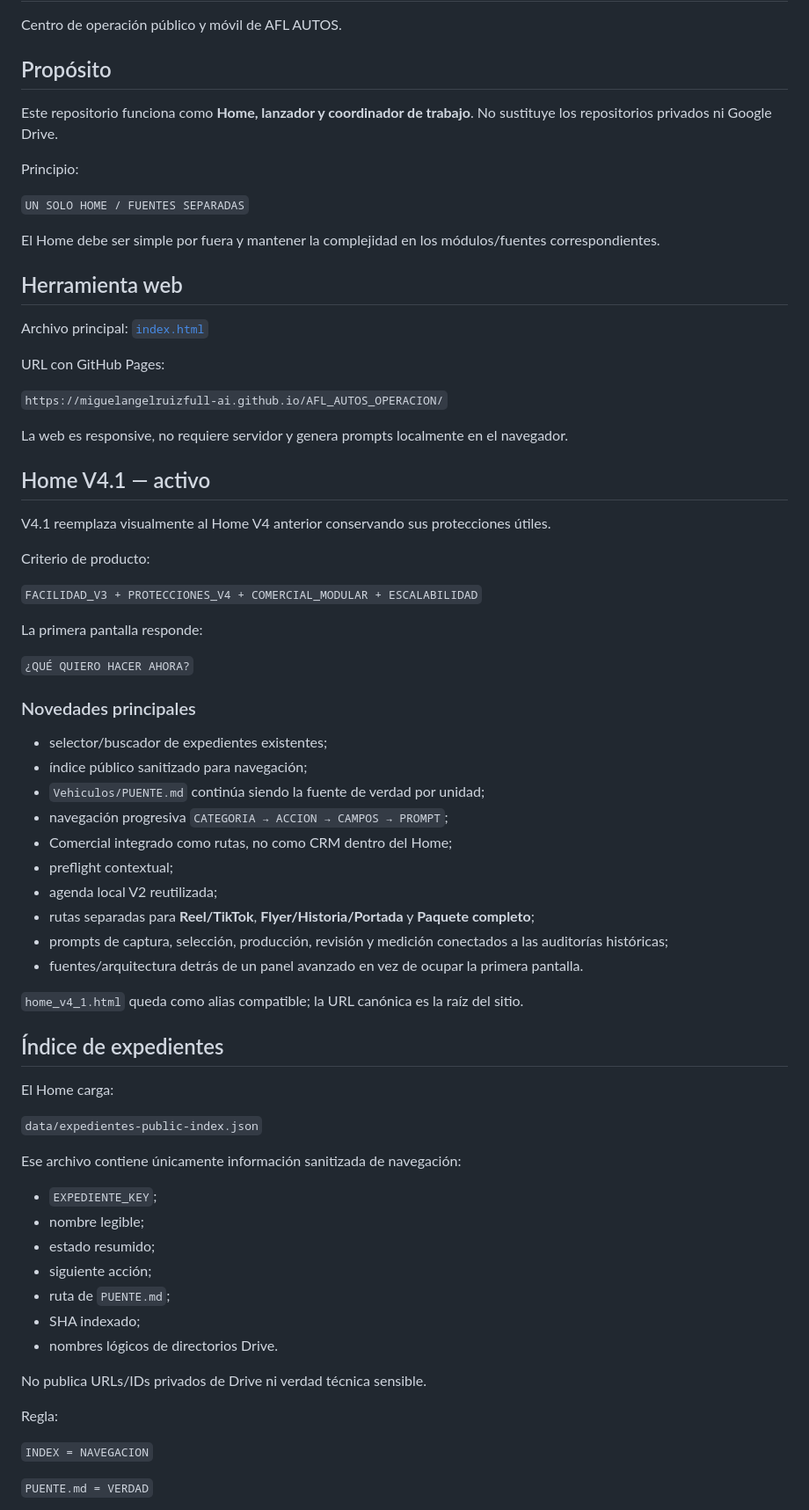
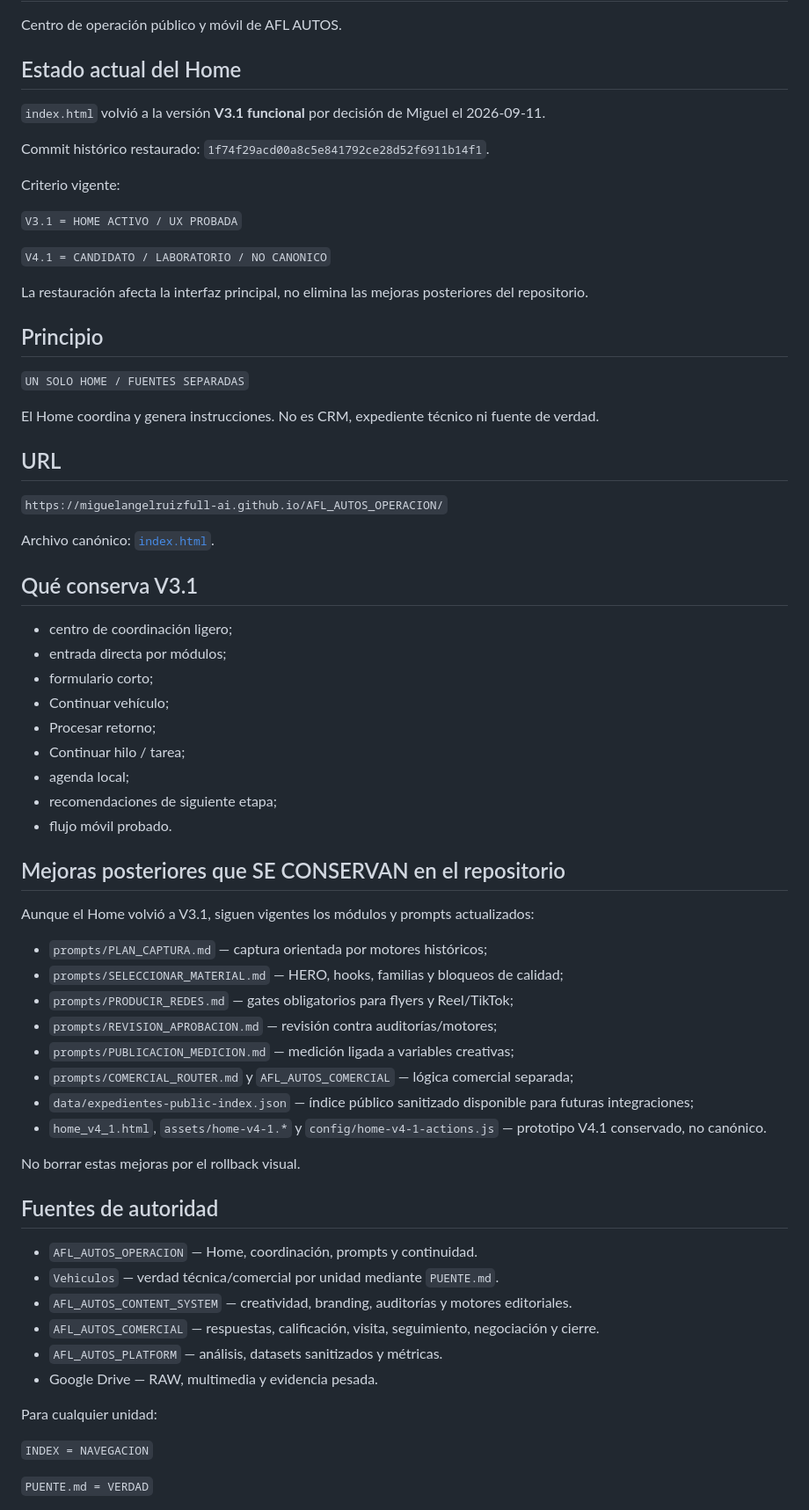
Before and after one commit to miguelangelruizfull-ai/AFL_AUTOS_OPERACION, a Markdown page: README.md, the part around one of its changes. Shown at 88% size. GitHub-like rendering.

Commit message:
docs: declarar V3.1 como Home activo tras rollback

```diff
--- a/README.md
+++ b/README.md
@@ -2,72 +2,69 @@
 
 Centro de operación público y móvil de AFL AUTOS.
 
-## Propósito
+## Estado actual del Home
 
-Este repositorio funciona como **Home, lanzador y coordinador de trabajo**. No sustituye los repositorios privados ni Google Drive.
+`index.html` volvió a la versión **V3.1 funcional** por decisión de Miguel el 2026-09-11.
 
-Principio:
+Commit histórico restaurado: `1f74f29acd00a8c5e841792ce28d52f6911b14f1`.
+
+Criterio vigente:
+
+`V3.1 = HOME ACTIVO / UX PROBADA`
+
+`V4.1 = CANDIDATO / LABORATORIO / NO CANONICO`
+
+La restauración afecta la interfaz principal, no elimina las mejoras posteriores del repositorio.
+
+## Principio
 
 `UN SOLO HOME / FUENTES SEPARADAS`
 
-El Home debe ser simple por fuera y mantener la complejidad en los módulos/fuentes correspondientes.
+El Home coordina y genera instrucciones. No es CRM, expediente técnico ni fuente de verdad.
 
-## Herramienta web
-
-Archivo principal: [`index.html`](./index.html)
-
-URL con GitHub Pages:
+## URL
 
 `https://miguelangelruizfull-ai.github.io/AFL_AUTOS_OPERACION/`
 
-La web es responsive, no requiere servidor y genera prompts localmente en el navegador.
+Archivo canónico: [`index.html`](./index.html).
 
-## Home V4.1 — activo
+## Qué conserva V3.1
 
-V4.1 reemplaza visualmente al Home V4 anterior conservando sus protecciones útiles.
+- centro de coordinación ligero;
+- entrada directa por módulos;
+- formulario corto;
+- Continuar vehículo;
+- Procesar retorno;
+- Continuar hilo / tarea;
+- agenda local;
+- recomendaciones de siguiente etapa;
+- flujo móvil probado.
 
-Criterio de producto:
+## Mejoras posteriores que SE CONSERVAN en el repositorio
 
-`FACILIDAD_V3 + PROTECCIONES_V4 + COMERCIAL_MODULAR + ESCALABILIDAD`
+Aunque el Home volvió a V3.1, siguen vigentes los módulos y prompts actualizados:
 
-La primera pantalla responde:
+- `prompts/PLAN_CAPTURA.md` — captura orientada por motores históricos;
+- `prompts/SELECCIONAR_MATERIAL.md` — HERO, hooks, familias y bloqueos de calidad;
+- `prompts/PRODUCIR_REDES.md` — gates obligatorios para flyers y Reel/TikTok;
+- `prompts/REVISION_APROBACION.md` — revisión contra auditorías/motores;
+- `prompts/PUBLICACION_MEDICION.md` — medición ligada a variables creativas;
+- `prompts/COMERCIAL_ROUTER.md` y `AFL_AUTOS_COMERCIAL` — lógica comercial separada;
+- `data/expedientes-public-index.json` — índice público sanitizado disponible para futuras integraciones;
+- `home_v4_1.html`, `assets/home-v4-1.*` y `config/home-v4-1-actions.js` — prototipo V4.1 conservado, no canónico.
 
-`¿QUÉ QUIERO HACER AHORA?`
+No borrar estas mejoras por el rollback visual.
 
-### Novedades principales
+## Fuentes de autoridad
 
-- selector/buscador de expedientes existentes;
-- índice público sanitizado para navegación;
-- `Vehiculos/PUENTE.md` continúa siendo la fuente de verdad por unidad;
-- navegación progresiva `CATEGORIA → ACCION → CAMPOS → PROMPT`;
-- Comercial integrado como rutas, no como CRM dentro del Home;
-- preflight contextual;
-- agenda local V2 reutilizada;
-- rutas separadas para **Reel/TikTok**, **Flyer/Historia/Portada** y **Paquete completo**;
-- prompts de captura, selección, producción, revisión y medición conectados a las auditorías históricas;
-- fuentes/arquitectura detrás de un panel avanzado en vez de ocupar la primera pantalla.
+- `AFL_AUTOS_OPERACION` — Home, coordinación, prompts y continuidad.
+- `Vehiculos` — verdad técnica/comercial por unidad mediante `PUENTE.md`.
+- `AFL_AUTOS_CONTENT_SYSTEM` — creatividad, branding, auditorías y motores editoriales.
+- `AFL_AUTOS_COMERCIAL` — respuestas, calificación, visita, seguimiento, negociación y cierre.
+- `AFL_AUTOS_PLATFORM` — análisis, datasets sanitizados y métricas.
+- Google Drive — RAW, multimedia y evidencia pesada.
 
-`home_v4_1.html` queda como alias compatible; la URL canónica es la raíz del sitio.
-
-## Índice de expedientes
-
-El Home carga:
-
-`data/expedientes-public-index.json`
-
-Ese archivo contiene únicamente información sanitizada de navegación:
-
-- `EXPEDIENTE_KEY`;
-- nombre legible;
-- estado resumido;
-- siguiente acción;
-- ruta de `PUENTE.md`;
-- SHA indexado;
-- nombres lógicos de directorios Drive.
-
-No publica URLs/IDs privados de Drive ni verdad técnica sensible.
-
-Regla:
+Para cualquier unidad:
 
 `INDEX = NAVEGACION`
 
```
Also changed, not shown: other parts of README.md (+12 -110 lines).
